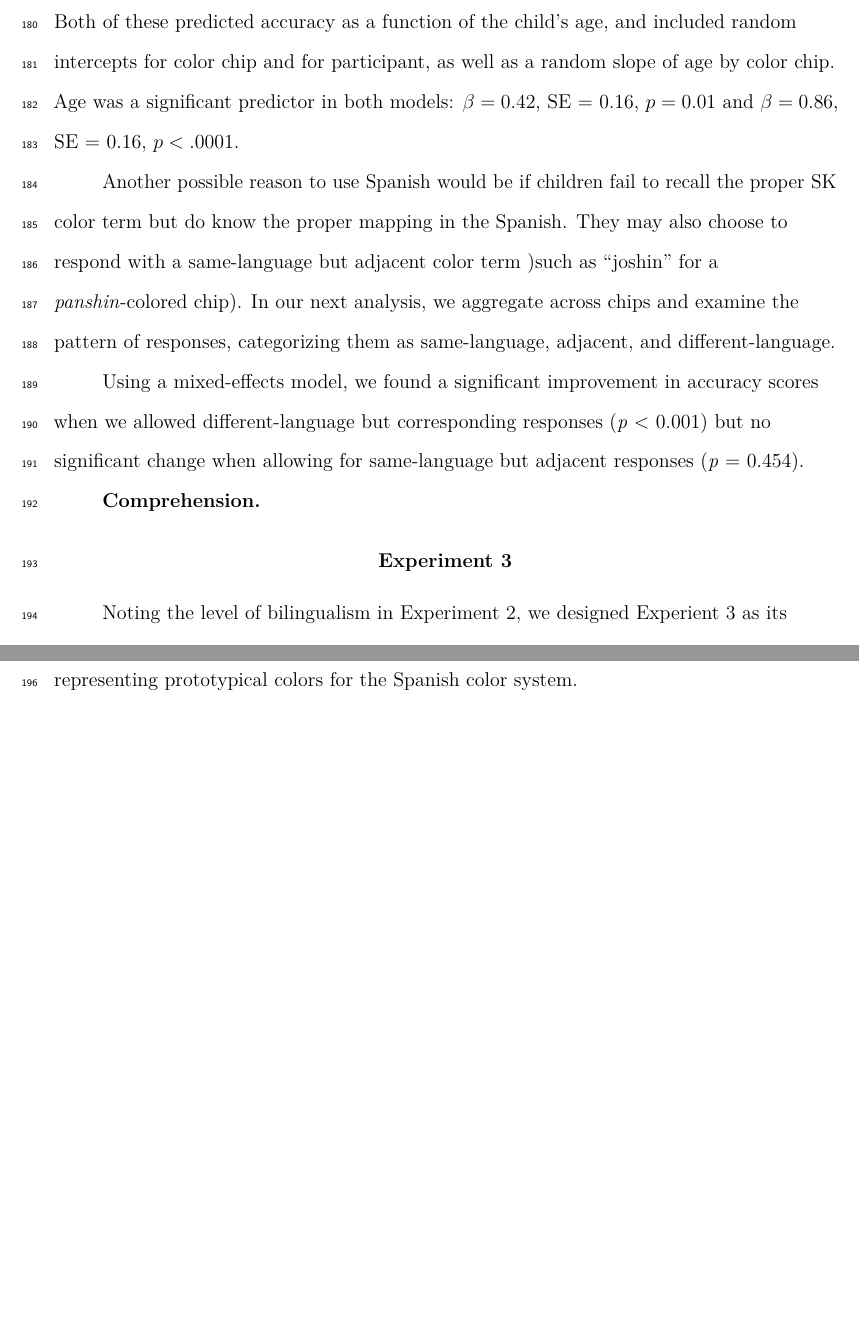
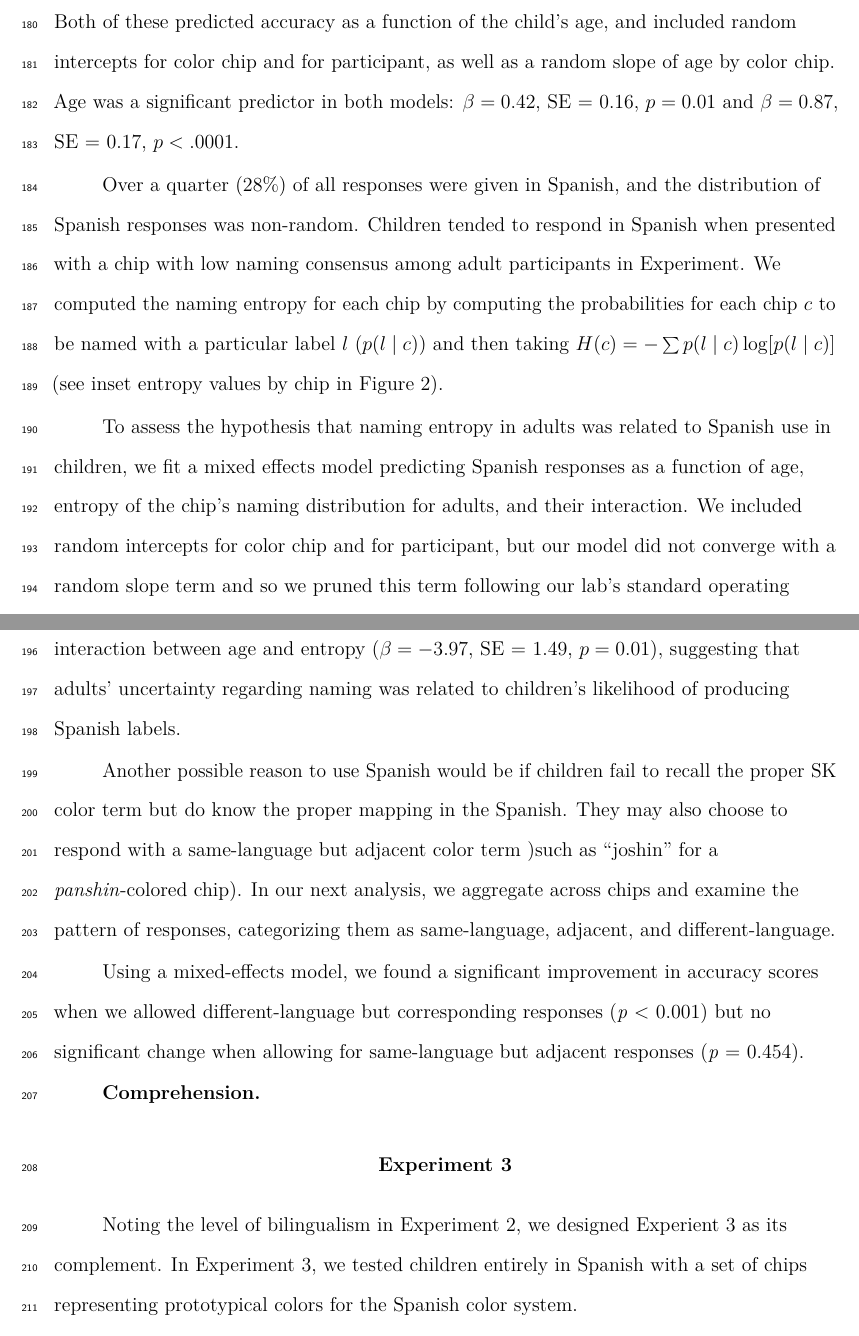
Before and after one commit to langcog/amazon_color, a LaTeX paper (paper/amazon_color.tex): two parts of pages 9 and 10 of 13 before the commit and two parts of pages 9 and 10 of 14 after it, joined at a grey line, cut so that both start at the same text, the shorter picture padded with empty space. Compiled offline with pdfLaTeX.

Commit message:
changes from call with Danielle

```diff
--- a/paper/amazon_color.tex
+++ b/paper/amazon_color.tex
@@ -1,4 +1,4 @@
-\documentclass[man]{apa6}
+\documentclass[floatsintext,man]{apa6}
 
 \usepackage{amssymb,amsmath}
 \usepackage{ifxetex,ifluatex}
@@ -39,12 +39,6 @@
   {\begin{landscape}\begin{center}\begin{ThreePartTable}}
   {\end{ThreePartTable}\end{center}\end{landscape}}
 
-  \usepackage{ifthen} % Only add declarations when endfloat package is loaded
-  \ifthenelse{\equal{\string man}{\string man}}{%
-   \DeclareDelayedFloatFlavor{ThreePartTable}{table} % Make endfloat play with longtable
-   % \DeclareDelayedFloatFlavor{ltable}{table} % Make endfloat play with lscape
-   \DeclareDelayedFloatFlavor{lltable}{table} % Make endfloat play with lscape & longtable
-  }{}%
 
 
 
@@ -426,8 +420,29 @@ one for the accuracy of production in either language. Both of these
 predicted accuracy as a function of the child's age, and included random
 intercepts for color chip and for participant, as well as a random slope
 of age by color chip. Age was a significant predictor in both models:
-\(\beta = 0.42\), SE = 0.16, \(p = 0.01\) and \(\beta = 0.86\), SE =
-0.16, \(p < .0001\).
+\(\beta = 0.42\), SE = 0.16, \(p = 0.01\) and \(\beta = 0.87\), SE =
+0.17, \(p < .0001\).
+
+Over a quarter (28\%) of all responses were given in Spanish, and the
+distribution of Spanish responses was non-random. Children tended to
+respond in Spanish when presented with a chip with low naming consensus
+among adult participants in Experiment. We computed the naming entropy
+for each chip by computing the probabilities for each chip \(c\) to be
+named with a particular label \(l\) (\(p(l \mid c)\)) and then taking
+\(H(c) = - \sum{p(l\mid c) \log[p(l \mid c)]}\) (see inset entropy
+values by chip in Figure 2).
+
+To assess the hypothesis that naming entropy in adults was related to
+Spanish use in children, we fit a mixed effects model predicting Spanish
+responses as a function of age, entropy of the chip's naming
+distribution for adults, and their interaction. We included random
+intercepts for color chip and for participant, but our model did not
+converge with a random slope term and so we pruned this term following
+our lab's standard operating procedure. We found a reliable effect of
+entropy (\(\beta = -6.09\), SE = 2.38, \(p = 0.01\)) and an interaction
+between age and entropy (\(\beta = -3.97\), SE = 1.49, \(p = 0.01\)),
+suggesting that adults' uncertainty regarding naming was related to
+children's likelihood of producing Spanish labels.
 
 Another possible reason to use Spanish would be if children fail to
 recall the proper SK color term but do know the proper mapping in the
```
Also changed, not shown: paper/amazon_color.pdf, paper/amazon_color_files/figure-latex/childfigure-1.pdf, paper/amazon_color_files/figure-latex/childfigure-1.png, paper/amazon_color_files/figure-latex/crossstudy_accuracystrats-1.pdf, paper/amazon_color_files/figure-latex/crossstudy_accuracystrats-1.png, 1 other file.
